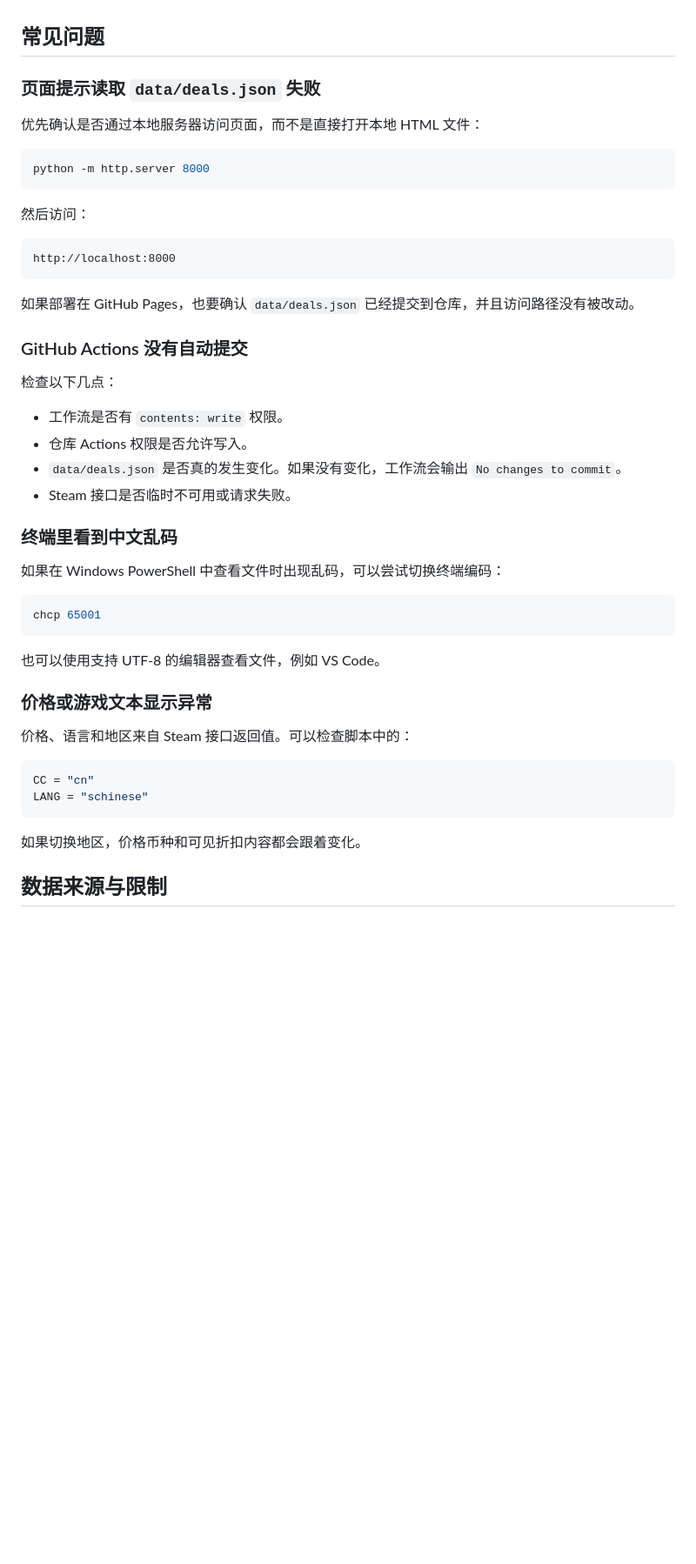
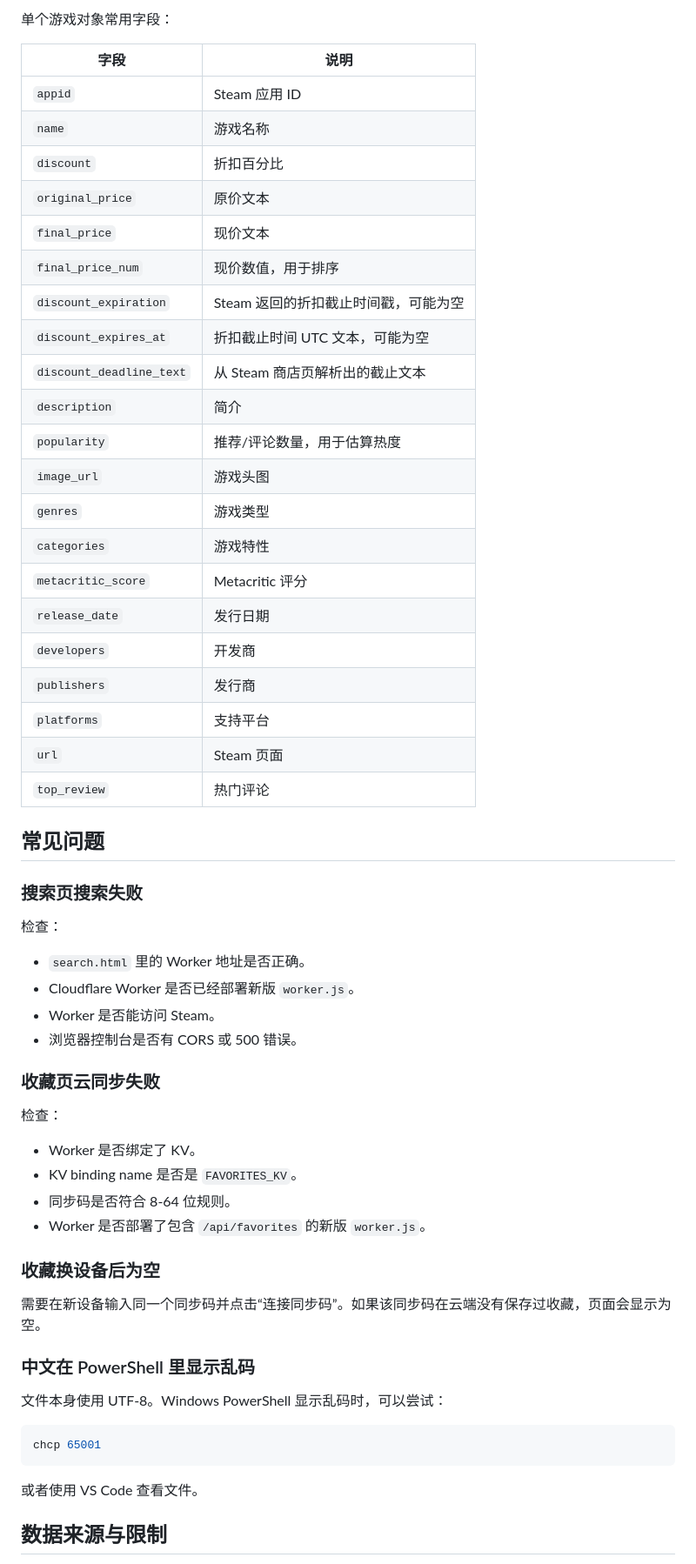
Before and after one commit to DUEX781/steam_deals_tracker, a Markdown page: README.md, the part around one of its changes. Shown at 87% size. Drawn GitHub-style; blank space fills up the shorter version.

````diff
--- a/README.md
+++ b/README.md
@@ -288,51 +282,62 @@ python scripts/fetch_deals.py
+单个游戏对象常用字段：
+
+| 字段 | 说明 |
+| --- | --- |
+| `appid` | Steam 应用 ID |
+| `name` | 游戏名称 |
+| `discount` | 折扣百分比 |
+| `original_price` | 原价文本 |
+| `final_price` | 现价文本 |
+| `final_price_num` | 现价数值，用于排序 |
+| `discount_expiration` | Steam 返回的折扣截止时间戳，可能为空 |
+| `discount_expires_at` | 折扣截止时间 UTC 文本，可能为空 |
+| `discount_deadline_text` | 从 Steam 商店页解析出的截止文本 |
+| `description` | 简介 |
+| `popularity` | 推荐/评论数量，用于估算热度 |
+| `image_url` | 游戏头图 |
+| `genres` | 游戏类型 |
+| `categories` | 游戏特性 |
+| `metacritic_score` | Metacritic 评分 |
+| `release_date` | 发行日期 |
+| `developers` | 开发商 |
+| `publishers` | 发行商 |
+| `platforms` | 支持平台 |
+| `url` | Steam 页面 |
+| `top_review` | 热门评论 |
 
 ## 常见问题
 
-### 页面提示读取 `data/deals.json` 失败
+### 搜索页搜索失败
 
-优先确认是否通过本地服务器访问页面，而不是直接打开本地 HTML 文件：
+检查：
 
-```bash
-python -m http.server 8000
-```
+- `search.html` 里的 Worker 地址是否正确。
+- Cloudflare Worker 是否已经部署新版 `worker.js`。
+- Worker 是否能访问 Steam。
+- 浏览器控制台是否有 CORS 或 500 错误。
 
-然后访问：
+### 收藏页云同步失败
 
-```text
-http://localhost:8000
-```
+检查：
 
-如果部署在 GitHub Pages，也要确认 `data/deals.json` 已经提交到仓库，并且访问路径没有被改动。
+- Worker 是否绑定了 KV。
+- KV binding name 是否是 `FAVORITES_KV`。
+- 同步码是否符合 8-64 位规则。
+- Worker 是否部署了包含 `/api/favorites` 的新版 `worker.js`。
 
-### GitHub Actions 没有自动提交
+### 收藏换设备后为空
 
-检查以下几点：
+需要在新设备输入同一个同步码并点击“连接同步码”。如果该同步码在云端没有保存过收藏，页面会显示为空。
 
-- 工作流是否有 `contents: write` 权限。
-- 仓库 Actions 权限是否允许写入。
-- `data/deals.json` 是否真的发生变化。如果没有变化，工作流会输出 `No changes to commit`。
-- Steam 接口是否临时不可用或请求失败。
+### 中文在 PowerShell 里显示乱码
 
-### 终端里看到中文乱码
-
-如果在 Windows PowerShell 中查看文件时出现乱码，可以尝试切换终端编码：
+文件本身使用 UTF-8。Windows PowerShell 显示乱码时，可以尝试：
 
 ```powershell
 chcp 65001
 ```
 
-也可以使用支持 UTF-8 的编辑器查看文件，例如 VS Code。
-
-### 价格或游戏文本显示异常
-
-价格、语言和地区来自 Steam 接口返回值。可以检查脚本中的：
-
-```python
-CC = "cn"
-LANG = "schinese"
-```
-
-如果切换地区，价格币种和可见折扣内容都会跟着变化。
+或者使用 VS Code 查看文件。
 
 ## 数据来源与限制
 
````
Also changed, not shown: other parts of README.md (+233 -253 lines), TODO.md (deleted, +0 -4 lines).
